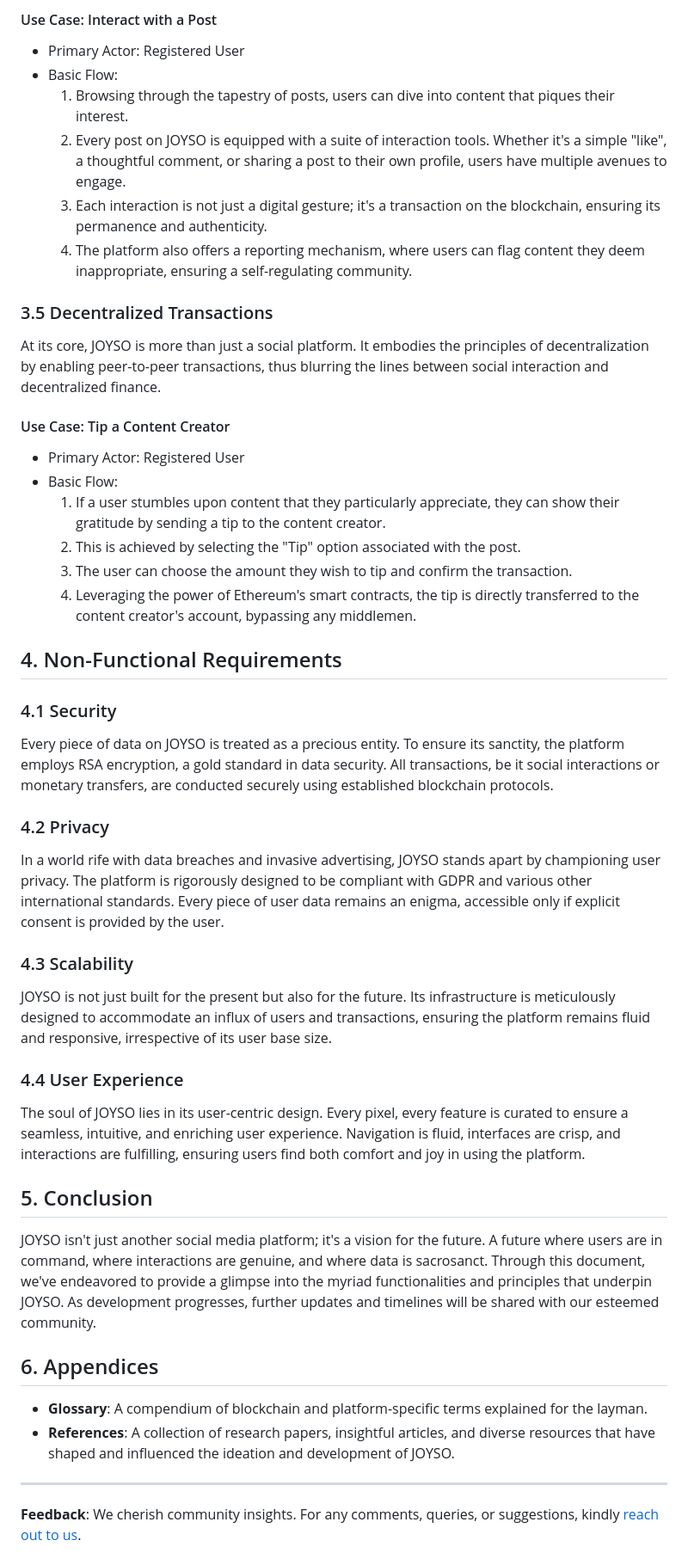
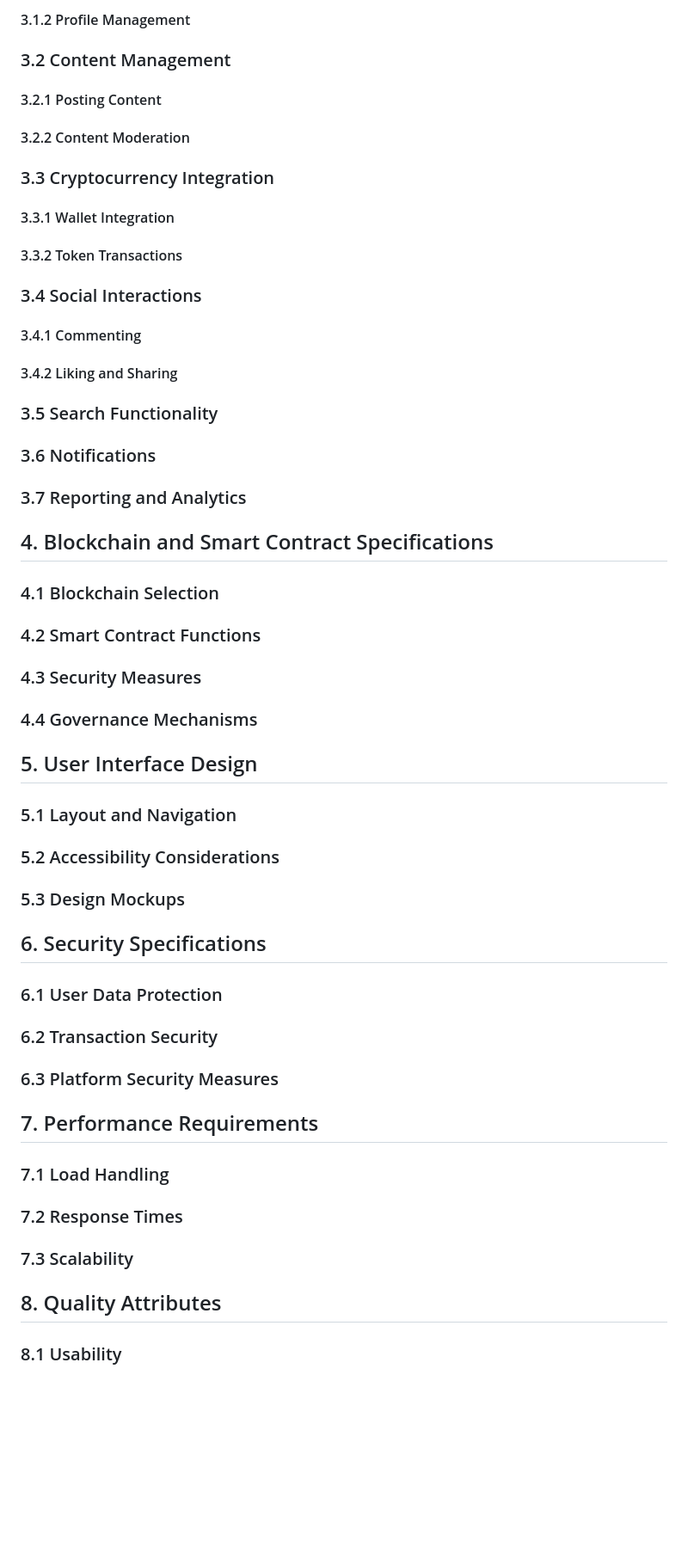
Before and after one commit to RemyCHARLES/Moonshot-Project, a Markdown page: DecentralizedSocialMediaApp/Specifications/FunctionalSpecification.md, the part around one of its changes. Shown at 86% size. Rendered like a GitHub page; blank space fills up the shorter version.

```diff
--- a/DecentralizedSocialMediaApp/Specifications/FunctionalSpecification.md
+++ b/DecentralizedSocialMediaApp/Specifications/FunctionalSpecification.md
@@ -92,51 +120,65 @@ Beyond just sharing, JOYSO is a hub for interaction. Users can engage with conte
 
-#### Use Case: Interact with a Post
-- Primary Actor: Registered User
-- Basic Flow:
-  1. Browsing through the tapestry of posts, users can dive into content that piques their interest.
-  2. Every post on JOYSO is equipped with a suite of interaction tools. Whether it's a simple "like", a thoughtful comment, or sharing a post to their own profile, users have multiple avenues to engage.
-  2. Each interaction is not just a digital gesture; it's a transaction on the blockchain, ensuring its permanence and authenticity.
-  3. The platform also offers a reporting mechanism, where users can flag content they deem inappropriate, ensuring a self-regulating community.
+#### 3.1.2 Profile Management
 
-### 3.5 Decentralized Transactions
+### 3.2 Content Management
 
-At its core, JOYSO is more than just a social platform. It embodies the principles of decentralization by enabling peer-to-peer transactions, thus blurring the lines between social interaction and decentralized finance.
+#### 3.2.1 Posting Content
 
-#### Use Case: Tip a Content Creator
-- Primary Actor: Registered User
-- Basic Flow:
-  1. If a user stumbles upon content that they particularly appreciate, they can show their gratitude by sending a tip to the content creator.
-  2. This is achieved by selecting the "Tip" option associated with the post.
-  3. The user can choose the amount they wish to tip and confirm the transaction.
-  4. Leveraging the power of Ethereum's smart contracts, the tip is directly transferred to the content creator's account, bypassing any middlemen.
+#### 3.2.2 Content Moderation
 
-## 4. Non-Functional Requirements
+### 3.3 Cryptocurrency Integration
 
-### 4.1 Security
+#### 3.3.1 Wallet Integration
 
-Every piece of data on JOYSO is treated as a precious entity. To ensure its sanctity, the platform employs RSA encryption, a gold standard in data security. All transactions, be it social interactions or monetary transfers, are conducted securely using established blockchain protocols.
+#### 3.3.2 Token Transactions
 
-### 4.2 Privacy
+### 3.4 Social Interactions
 
-In a world rife with data breaches and invasive advertising, JOYSO stands apart by championing user privacy. The platform is rigorously designed to be compliant with GDPR and various other international standards. Every piece of user data remains an enigma, accessible only if explicit consent is provided by the user.
+#### 3.4.1 Commenting
 
-### 4.3 Scalability
+#### 3.4.2 Liking and Sharing
 
-JOYSO is not just built for the present but also for the future. Its infrastructure is meticulously designed to accommodate an influx of users and transactions, ensuring the platform remains fluid and responsive, irrespective of its user base size.
+### 3.5 Search Functionality
 
-### 4.4 User Experience
+### 3.6 Notifications
 
-The soul of JOYSO lies in its user-centric design. Every pixel, every feature is curated to ensure a seamless, intuitive, and enriching user experience. Navigation is fluid, interfaces are crisp, and interactions are fulfilling, ensuring users find both comfort and joy in using the platform.
+### 3.7 Reporting and Analytics
 
-## 5. Conclusion
+## 4. Blockchain and Smart Contract Specifications
 
-JOYSO isn't just another social media platform; it's a vision for the future. A future where users are in command, where interactions are genuine, and where data is sacrosanct. Through this document, we've endeavored to provide a glimpse into the myriad functionalities and principles that underpin JOYSO. As development progresses, further updates and timelines will be shared with our esteemed community.
+### 4.1 Blockchain Selection
 
-## 6. Appendices
+### 4.2 Smart Contract Functions
 
-- **Glossary**: A compendium of blockchain and platform-specific terms explained for the layman.
-- **References**: A collection of research papers, insightful articles, and diverse resources that have shaped and influenced the ideation and development of JOYSO.
+### 4.3 Security Measures
 
-___
+### 4.4 Governance Mechanisms
 
-**Feedback**: We cherish community insights. For any comments, queries, or suggestions, kindly [reach out to us](mailto:remy.charles@algosup.com).
+## 5. User Interface Design
+
+### 5.1 Layout and Navigation
+
+### 5.2 Accessibility Considerations
+
+### 5.3 Design Mockups
+
+## 6. Security Specifications
+
+### 6.1 User Data Protection
+
+### 6.2 Transaction Security
+
+### 6.3 Platform Security Measures
+
+## 7. Performance Requirements
+
+### 7.1 Load Handling
+
+### 7.2 Response Times
+
+### 7.3 Scalability
+
+## 8. Quality Attributes
+
+### 8.1 Usability
+
```
Also changed, not shown: other parts of DecentralizedSocialMediaApp/Specifications/FunctionalSpecification.md (+112 -59 lines).
